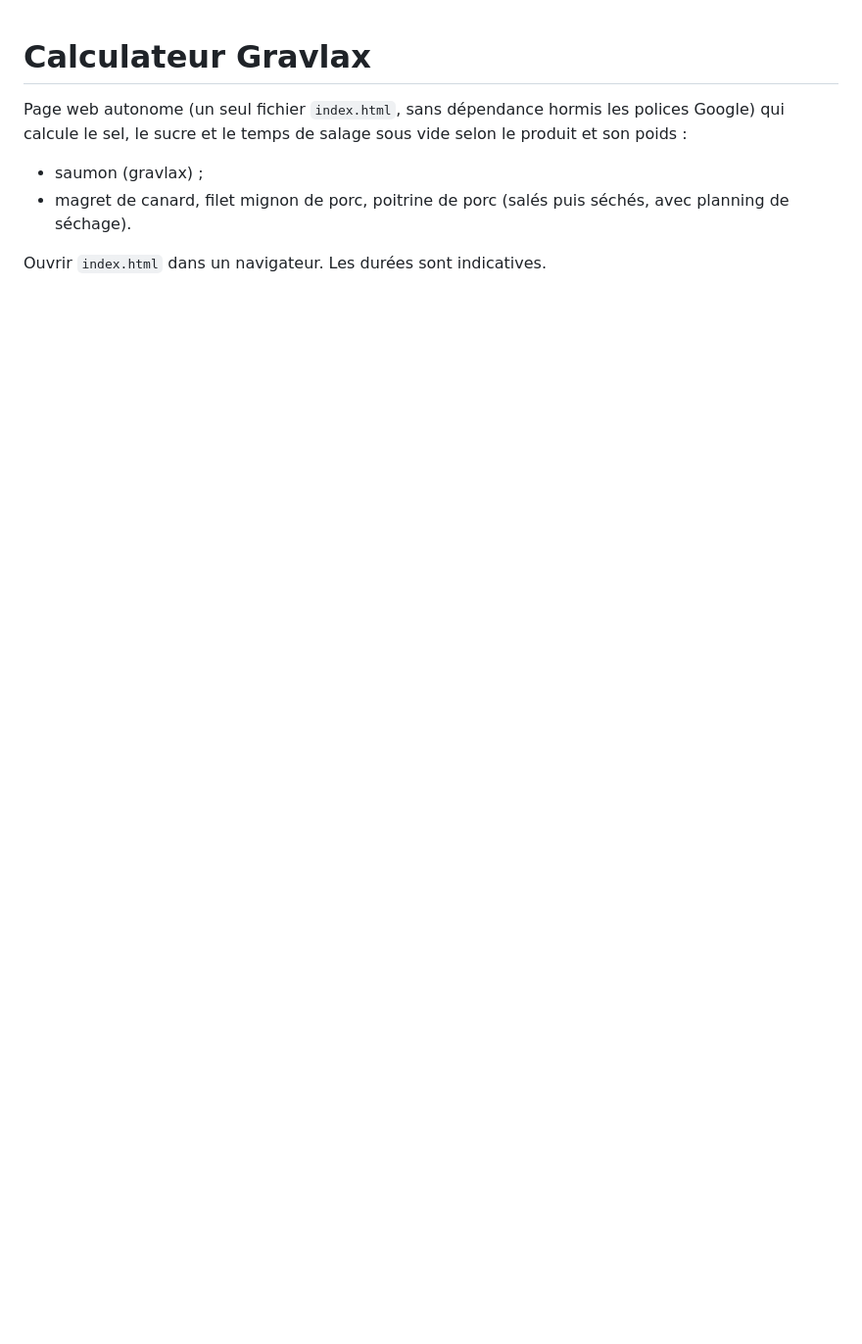
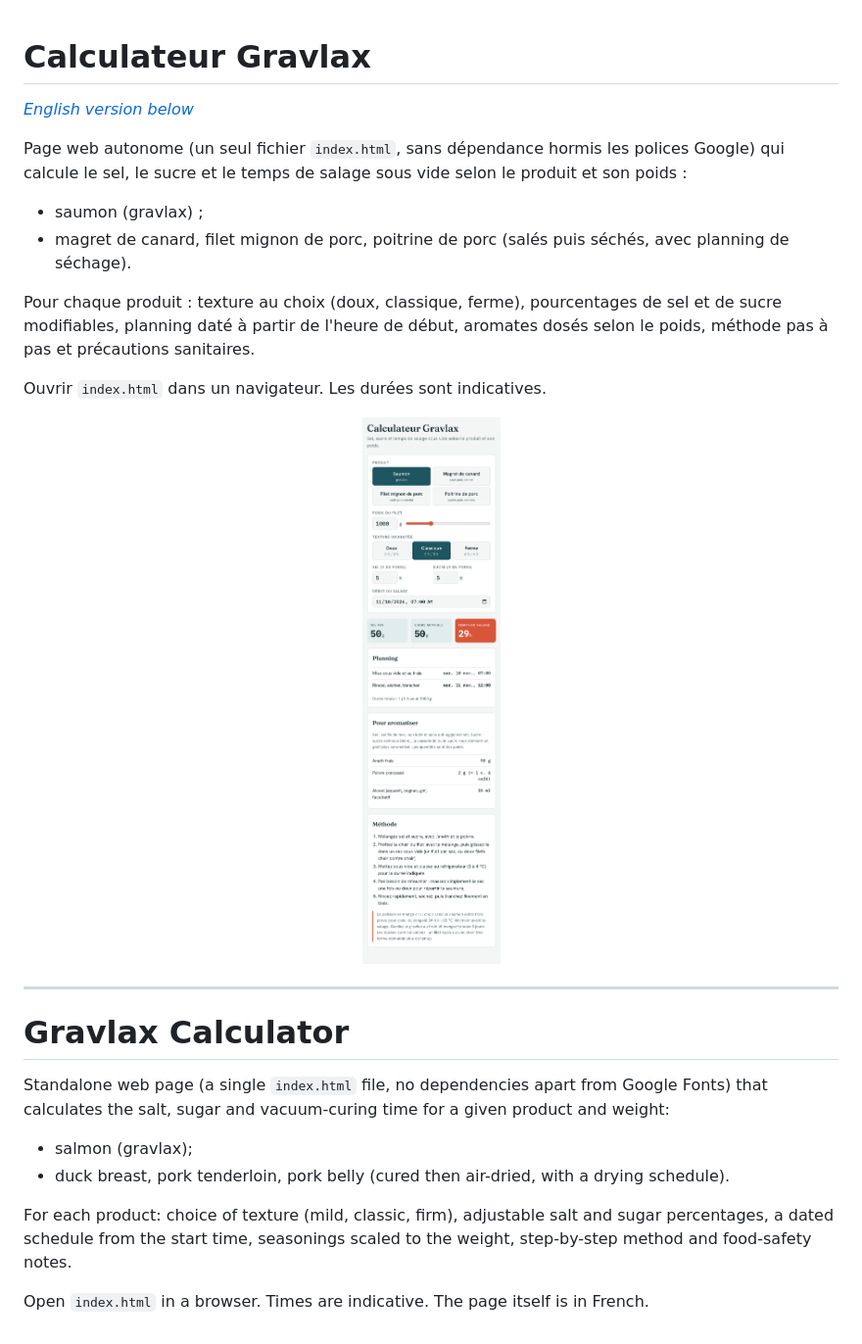
Before and after one commit to houdini1er/calculateur-gravlax, a Markdown page: README.md, the part around the change. Shown at 98% size. Rendered like a GitHub page; pictures changed too: docs/capture.png (added); blank space fills up the shorter version.

Commit message:
README : version anglaise et capture d'ecran
Co-Authored-By: Claude Opus 5.5 <noreply@anthropic.com>

```diff
--- a/README.md
+++ b/README.md
@@ -1,8 +1,27 @@
 # Calculateur Gravlax
+
+*[English version below](#gravlax-calculator)*
 
 Page web autonome (un seul fichier `index.html`, sans dépendance hormis les polices Google) qui calcule le sel, le sucre et le temps de salage sous vide selon le produit et son poids :
 
 - saumon (gravlax) ;
 - magret de canard, filet mignon de porc, poitrine de porc (salés puis séchés, avec planning de séchage).
 
+Pour chaque produit : texture au choix (doux, classique, ferme), pourcentages de sel et de sucre modifiables, planning daté à partir de l'heure de début, aromates dosés selon le poids, méthode pas à pas et précautions sanitaires.
+
 Ouvrir `index.html` dans un navigateur. Les durées sont indicatives.
+
+<p align="center"><img src="docs/capture.png" alt="Capture d'écran du calculateur" width="420"></p>
+
+---
+
+# Gravlax Calculator
+
+Standalone web page (a single `index.html` file, no dependencies apart from Google Fonts) that calculates the salt, sugar and vacuum-curing time for a given product and weight:
+
+- salmon (gravlax);
+- duck breast, pork tenderloin, pork belly (cured then air-dried, with a drying schedule).
+
+For each product: choice of texture (mild, classic, firm), adjustable salt and sugar percentages, a dated schedule from the start time, seasonings scaled to the weight, step-by-step method and food-safety notes.
+
+Open `index.html` in a browser. Times are indicative. The page itself is in French.
```
